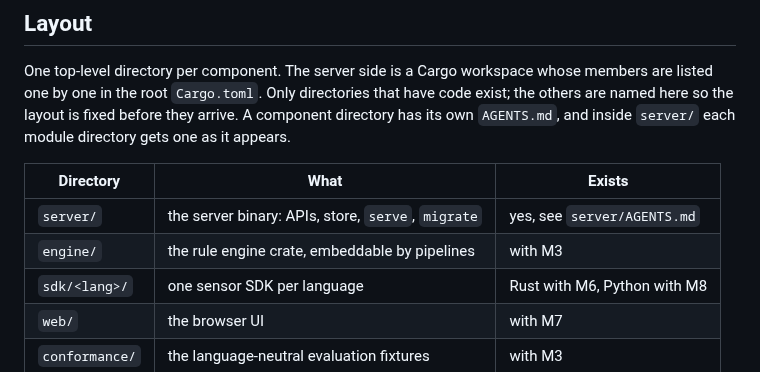
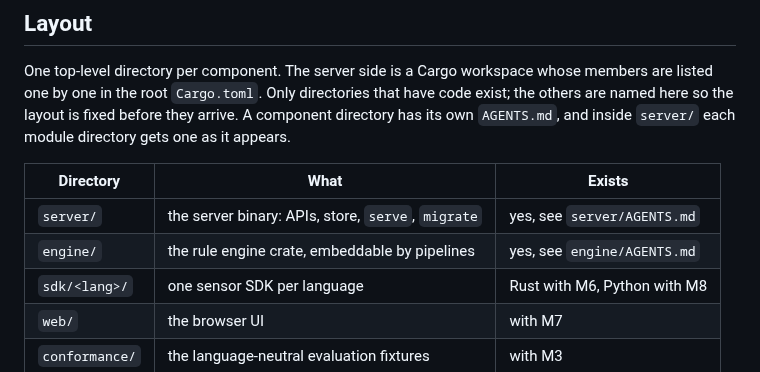
Before and after one commit to solatis/trapperkeeper, a Markdown page: AGENTS.md, the part around the change. Drawn GitHub-style.

```diff
--- a/AGENTS.md
+++ b/AGENTS.md
@@ -28,7 +28,7 @@ they arrive. A component directory has its own `AGENTS.md`, and inside
 | Directory      | What                                               | Exists                       |
 | -------------- | -------------------------------------------------- | ---------------------------- |
 | `server/`      | the server binary: APIs, store, `serve`, `migrate` | yes, see `server/AGENTS.md`  |
-| `engine/`      | the rule engine crate, embeddable by pipelines     | with M3                      |
+| `engine/`      | the rule engine crate, embeddable by pipelines     | yes, see `engine/AGENTS.md`  |
 | `sdk/<lang>/`  | one sensor SDK per language                        | Rust with M6, Python with M8 |
 | `web/`         | the browser UI                                     | with M7                      |
 | `conformance/` | the language-neutral evaluation fixtures           | with M3                      |
```
Also changed, not shown: doc/architecture.md (+3 -3 lines), engine/AGENTS.md (added, +50 -0 lines).
